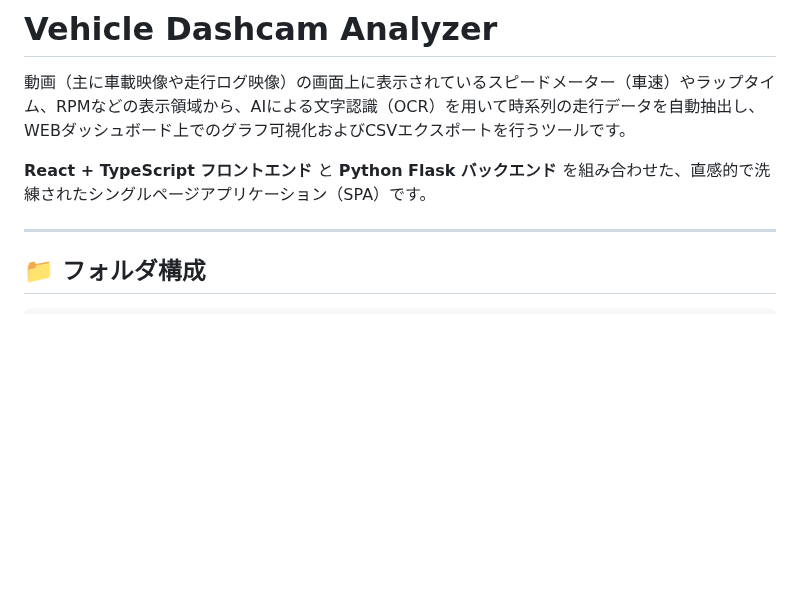
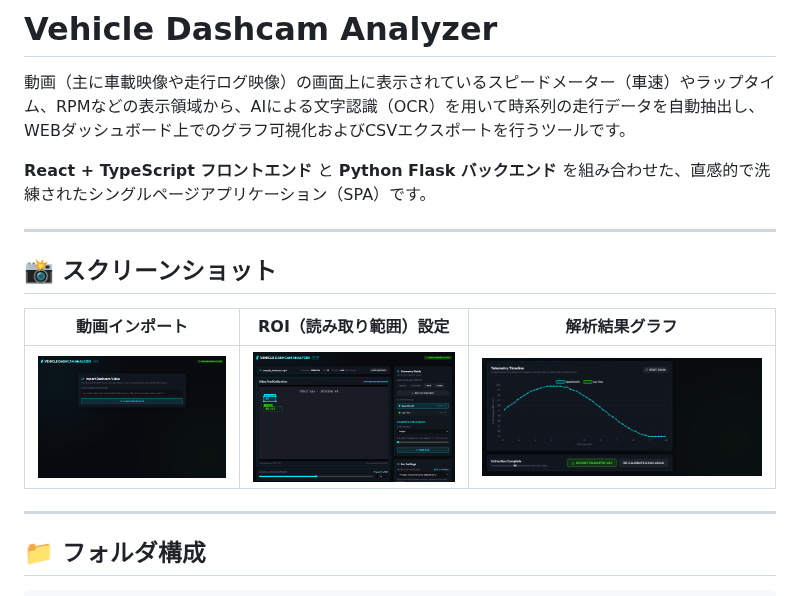
Before and after one commit to ns0116/vehicle-dashcam-analyzer, a Markdown page: README.md, the part around the change. Drawn GitHub-style; pictures changed too: docs/screenshot-import.png (added), docs/screenshot-results.png (added), docs/screenshot-roi-config.png (added); blank space fills up the shorter version.

Commit message:
docs: READMEにアプリのスクリーンショットを追加
動画インポート、ROI設定、解析結果グラフの3画面をdocs/に追加し、READMEに埋め込み。
合成テスト動画(ffmpeg生成)とEasyOCRによる実際の解析結果でキャプチャ。

Closes #2

Co-Authored-By: Claude Sonnet 5 <noreply@anthropic.com>

```diff
--- a/README.md
+++ b/README.md
@@ -3,6 +3,14 @@
 動画（主に車載映像や走行ログ映像）の画面上に表示されているスピードメーター（車速）やラップタイム、RPMなどの表示領域から、AIによる文字認識（OCR）を用いて時系列の走行データを自動抽出し、WEBダッシュボード上でのグラフ可視化およびCSVエクスポートを行うツールです。
 
 **React + TypeScript フロントエンド** と **Python Flask バックエンド** を組み合わせた、直感的で洗練されたシングルページアプリケーション（SPA）です。
+
+---
+
+## 📸 スクリーンショット
+
+| 動画インポート | ROI（読み取り範囲）設定 | 解析結果グラフ |
+| :---: | :---: | :---: |
+| ![動画インポート画面](docs/screenshot-import.png) | ![ROI設定画面](docs/screenshot-roi-config.png) | ![解析結果グラフ](docs/screenshot-results.png) |
 
 ---
 
```
